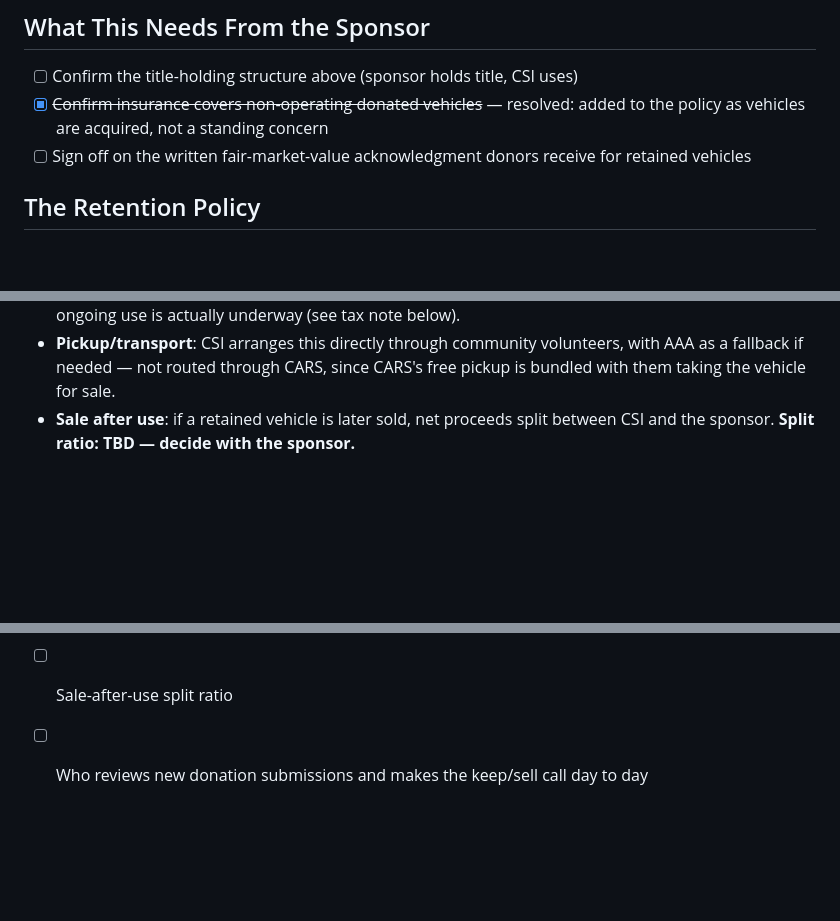
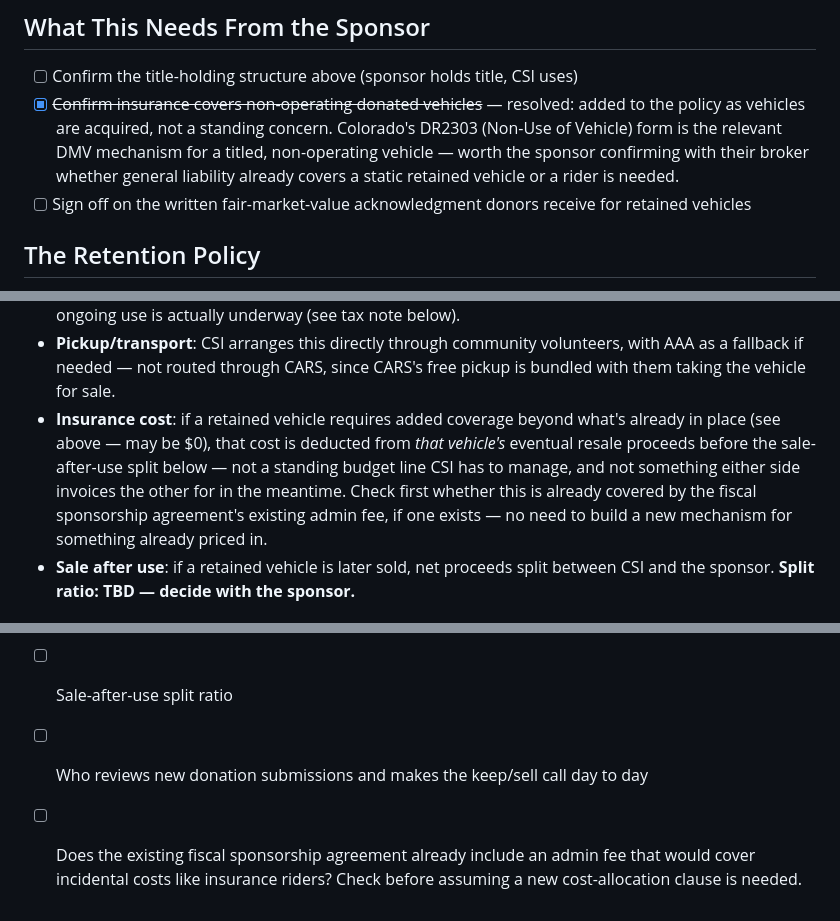
Before and after one commit to heyneeff/carnivalsociety, a Markdown page: SPONSOR-PROPOSAL.md, 3 parts joined by grey strips. Drawn GitHub-style; blank space fills up the shorter version.

Commit message:
Add insurance cost-allocation clause to sponsor proposal
Ties any incremental insurance cost on a retained vehicle to that
vehicle's own eventual resale proceeds, deducted before the CSI/
sponsor split, rather than a separate reimbursement process. Also
notes the DR2303 non-use mechanism and flags checking whether an
existing admin fee already covers this before treating it as new.

Co-Authored-By: Claude Sonnet 5 <noreply@anthropic.com>

```diff
--- a/SPONSOR-PROPOSAL.md
+++ b/SPONSOR-PROPOSAL.md
@@ -26,7 +26,10 @@ deliberate — it's what keeps the insurance question simple.
 
 - [ ] Confirm the title-holding structure above (sponsor holds title, CSI uses)
 - [x] ~~Confirm insurance covers non-operating donated vehicles~~ — resolved: added to the
-      policy as vehicles are acquired, not a standing concern
+      policy as vehicles are acquired, not a standing concern. Colorado's DR2303 (Non-Use
+      of Vehicle) form is the relevant DMV mechanism for a titled, non-operating vehicle —
+      worth the sponsor confirming with their broker whether general liability already
+      covers a static retained vehicle or a rider is needed.
 - [ ] Sign off on the written fair-market-value acknowledgment donors receive for retained
       vehicles
 
@@ -46,6 +49,13 @@ A boundary the sponsor approves once — not a request to approve every vehicle
 - **Pickup/transport**: CSI arranges this directly through community volunteers, with AAA
   as a fallback if needed — not routed through CARS, since CARS's free pickup is bundled
   with them taking the vehicle for sale.
+- **Insurance cost**: if a retained vehicle requires added coverage beyond what's already
+  in place (see above — may be $0), that cost is deducted from *that vehicle's* eventual
+  resale proceeds before the sale-after-use split below — not a standing budget line CSI
+  has to manage, and not something either side invoices the other for in the meantime.
+  Check first whether this is already covered by the fiscal sponsorship agreement's
+  existing admin fee, if one exists — no need to build a new mechanism for something
+  already priced in.
 - **Sale after use**: if a retained vehicle is later sold, net proceeds split between CSI
   and the sponsor. **Split ratio: TBD — decide with the sponsor.**
 
@@ -77,3 +87,6 @@ FMV acknowledgment is issued only once real use is underway.
 - [ ] Fiscal sponsor's legal name (needed in `donate.html`'s tax-deductibility disclosure)
 - [ ] Sale-after-use split ratio
 - [ ] Who reviews new donation submissions and makes the keep/sell call day to day
+- [ ] Does the existing fiscal sponsorship agreement already include an admin fee that
+      would cover incidental costs like insurance riders? Check before assuming a new
+      cost-allocation clause is needed.
```
